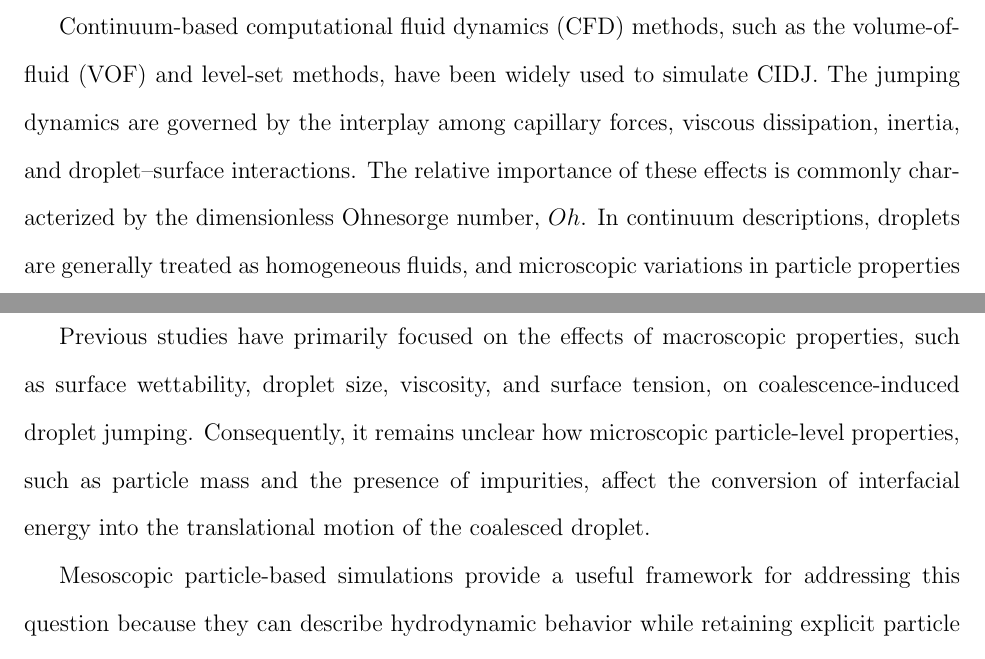
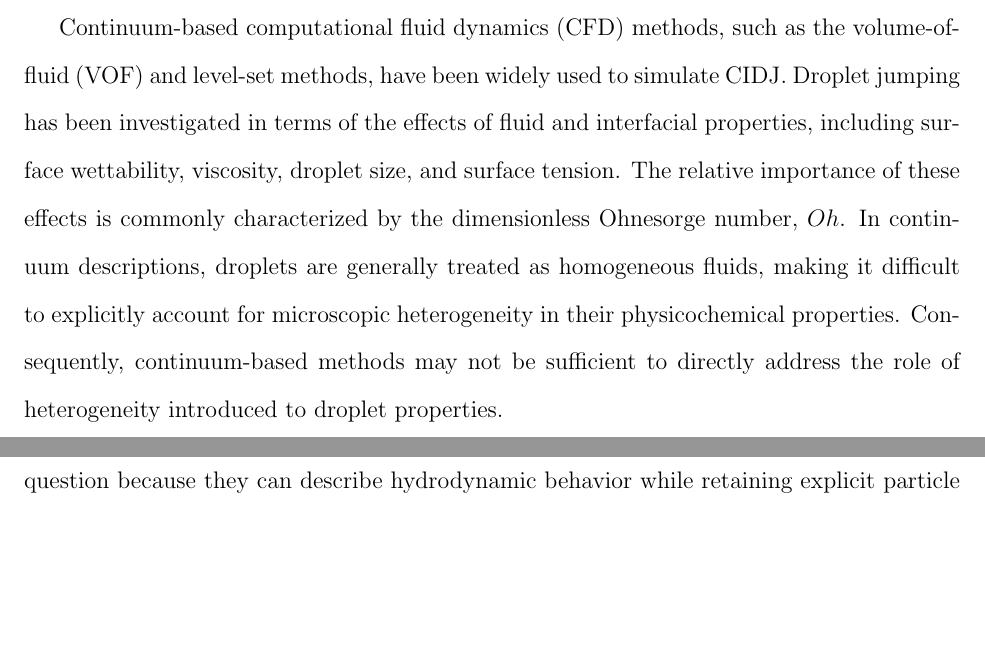
Before and after one commit to nsuser2025/zkanics-dpd, a LaTeX paper (paper/ISHIZUKA.tex): two parts of pages 2 and 3 of 5, joined at a grey line, cut so that both start at the same text, the shorter picture padded with empty space. Compiled offline with pdfLaTeX.

Commit message:
Update ISHIZUKA.tex

```diff
--- a/paper/ISHIZUKA.tex
+++ b/paper/ISHIZUKA.tex
@@ -117,20 +113,16 @@ between the coalescing droplets affect CIDJ using many-body dissipative particle
 Continuum-based computational fluid dynamics (CFD) methods, such as the volume-of-fluid (VOF)
 and level-set methods, have been widely used to simulate CIDJ.
-The jumping dynamics are governed by the interplay among capillary forces,
-viscous dissipation, inertia, and droplet–surface interactions.
+Droplet jumping has been investigated in terms of the effects of fluid and interfacial properties,
+including surface wettability, viscosity, droplet size, and surface tension.
 The relative importance of these effects is commonly
 characterized by the dimensionless Ohnesorge number, $Oh$.
 In continuum descriptions, droplets are generally treated as homogeneous fluids,
-and microscopic variations in particle properties within the droplet
-are not explicitly considered.
-
-Previous studies have primarily focused on the effects of macroscopic properties,
-such as surface wettability, droplet size, viscosity, and surface tension,
-on coalescence-induced droplet jumping.
-Consequently, it remains unclear how microscopic particle-level properties,
-such as particle mass and the presence of impurities,
-affect the conversion of interfacial energy into the translational motion
-of the coalesced droplet.
+making it difficult to explicitly account for microscopic heterogeneity
+in their physicochemical properties.
+%%%% UC %%%%
+Consequently, continuum-based methods may not be sufficient to directly
+address the role of heterogeneity introduced to droplet properties.
+%%%%
 
 Mesoscopic particle-based simulations provide a useful framework
 for addressing this question because they can describe hydrodynamic behavior
```
Also changed, not shown: paper/ISHIZUKA.tex (9 more changed lines).
